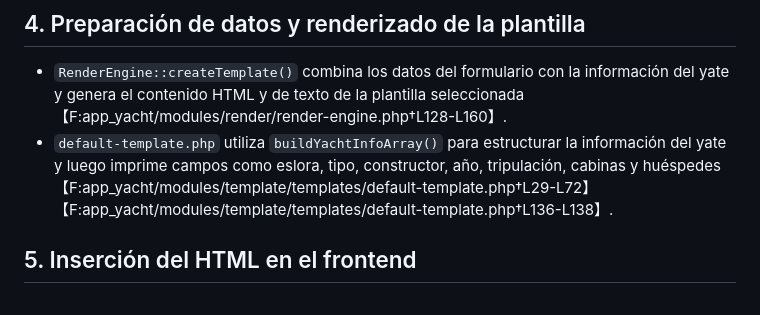
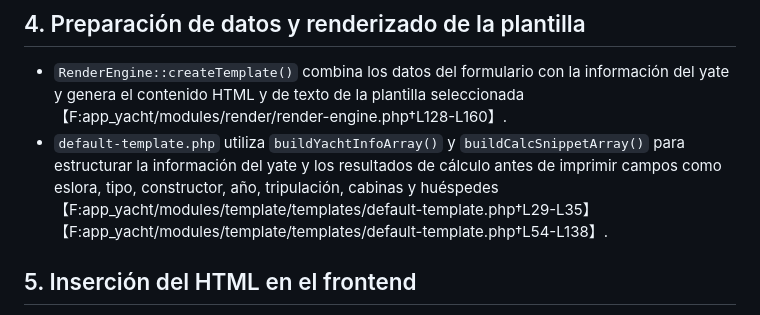
Before and after one commit to bboyshadow/PB_New, a Markdown page: app_yacht/extraccion_datos_yate.md, the part around the change. GitHub-like rendering.

Commit message:
docs: clarify default template rendering details

```diff
--- a/app_yacht/extraccion_datos_yate.md
+++ b/app_yacht/extraccion_datos_yate.md
@@ -16,7 +16,7 @@ Este documento describe paso a paso cómo la aplicación obtiene la información
 
 ## 4. Preparación de datos y renderizado de la plantilla
 - `RenderEngine::createTemplate()` combina los datos del formulario con la información del yate y genera el contenido HTML y de texto de la plantilla seleccionada【F:app_yacht/modules/render/render-engine.php†L128-L160】.
-- `default-template.php` utiliza `buildYachtInfoArray()` para estructurar la información del yate y luego imprime campos como eslora, tipo, constructor, año, tripulación, cabinas y huéspedes【F:app_yacht/modules/template/templates/default-template.php†L29-L72】【F:app_yacht/modules/template/templates/default-template.php†L136-L138】.
+- `default-template.php` utiliza `buildYachtInfoArray()` y `buildCalcSnippetArray()` para estructurar la información del yate y los resultados de cálculo antes de imprimir campos como eslora, tipo, constructor, año, tripulación, cabinas y huéspedes【F:app_yacht/modules/template/templates/default-template.php†L29-L35】【F:app_yacht/modules/template/templates/default-template.php†L54-L138】.
 
 ## 5. Inserción del HTML en el frontend
 - Tras recibir la respuesta, `TemplateManager.createTemplate()` reemplaza el contenido del contenedor `#result` con el HTML generado, mostrando la plantilla con los datos del yate en pantalla【F:app_yacht/shared/js/classes/TemplateManager.js†L266-L270】.
```
